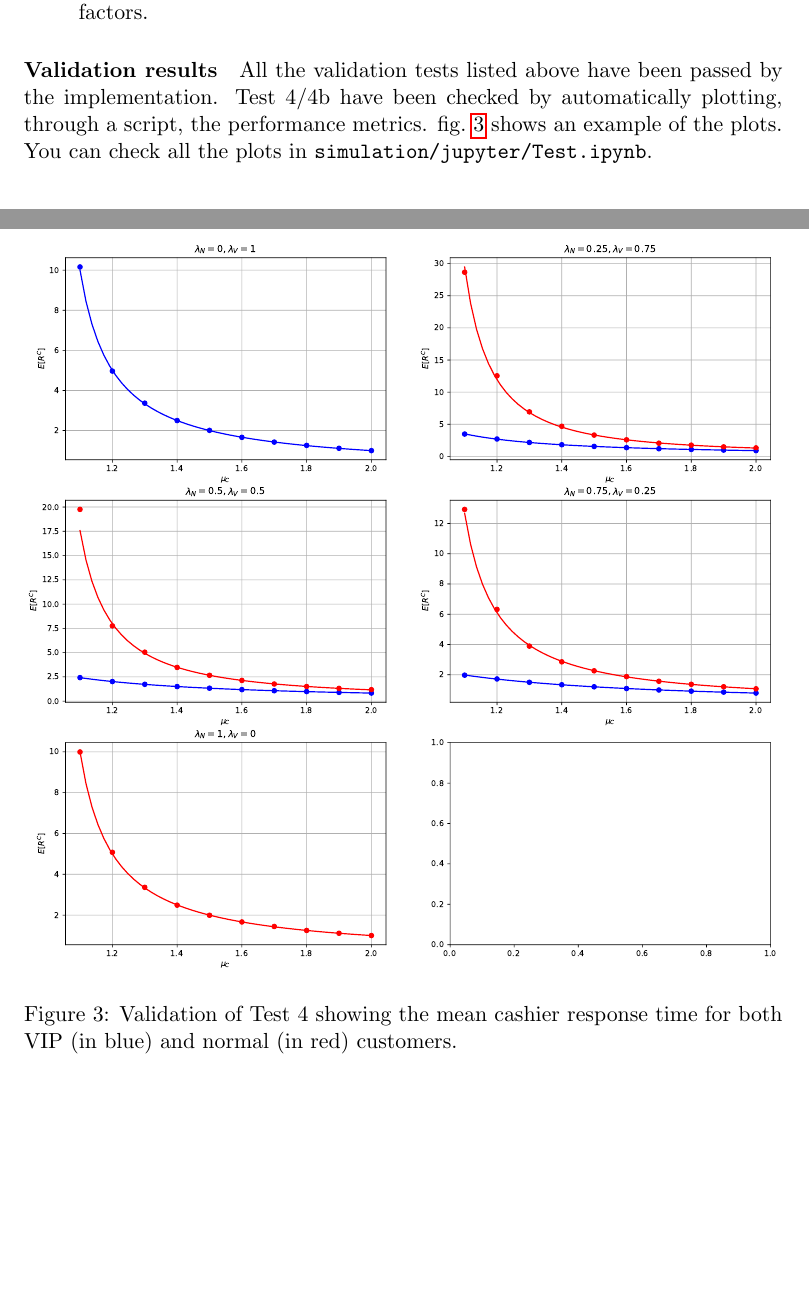
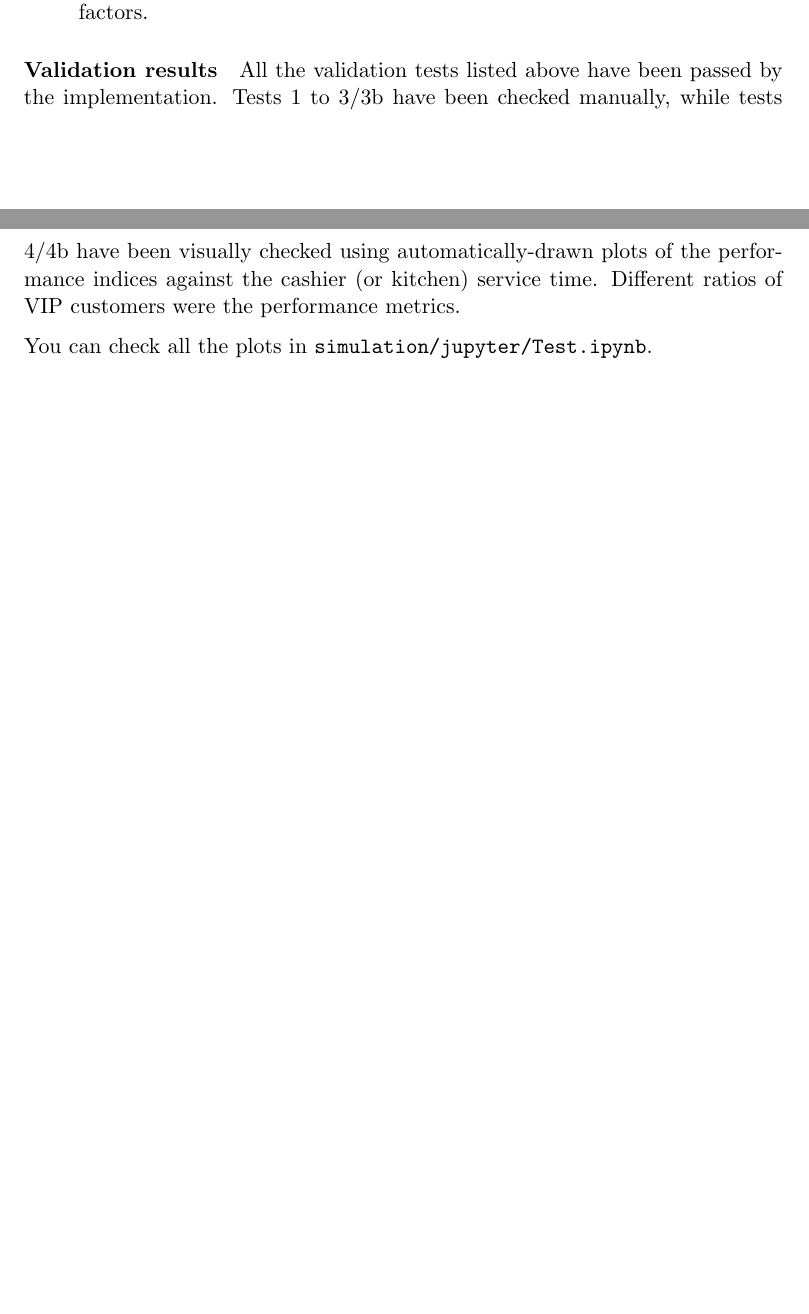
Before and after one commit to Manciukic/pecsn_project, a LaTeX document (docs/report/main.tex, which reads docs/report/implementation.tex): two parts of pages 8 and 9 of 17 before the commit and two parts of pages 8 and 9 of 16 after it, joined at a grey line, cut so that both start at the same text, the shorter picture padded with empty space. Compiled offline with pdfLaTeX.

Commit message:
Removed code verification figure

```diff
--- a/docs/report/implementation.tex
+++ b/docs/report/implementation.tex
@@ -89,17 +89,20 @@ that:
 
 \paragraph{Validation results}
 All the validation tests listed above have been passed by the implementation.
-Test 4/4b have been checked by automatically plotting, through a script,
-the performance metrics. \cref{fig:validation} shows an example of the plots.
+Tests 1 to 3/3b have been checked manually, while tests 4/4b have been visually
+checked using automatically-drawn plots of the performance indices against the
+cashier (or kitchen) service time. Different ratios of VIP customers were
+the performance metrics.
+
 You can check all the plots in \texttt{simulation/jupyter/Test.ipynb}.
 
-\begin{figure}[]
-    \centering
-    \includegraphics[width=\textwidth]{figs/validation.pdf}
-    \caption{Validation of Test 4 showing the mean cashier response time for
-        both VIP (in blue) and normal (in red) customers.}
-    \label{fig:validation}
-\end{figure}
+% \begin{figure}[]
+%     \centering
+%     \includegraphics[width=\textwidth]{figs/validation.pdf}
+%     \caption{Validation of Test 4 showing the mean cashier response time for
+%         both VIP (in blue) and normal (in red) customers.}
+%     \label{fig:validation}
+% \end{figure}
 
 % \subsection{Validation}
 
```
